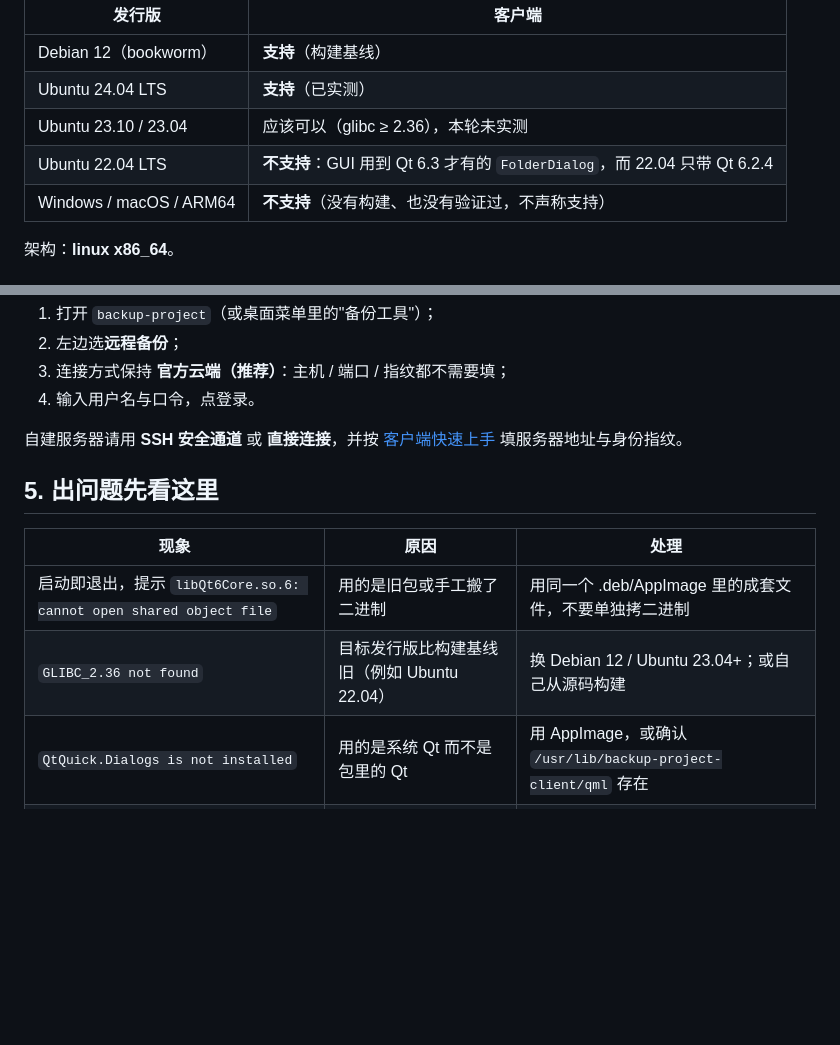
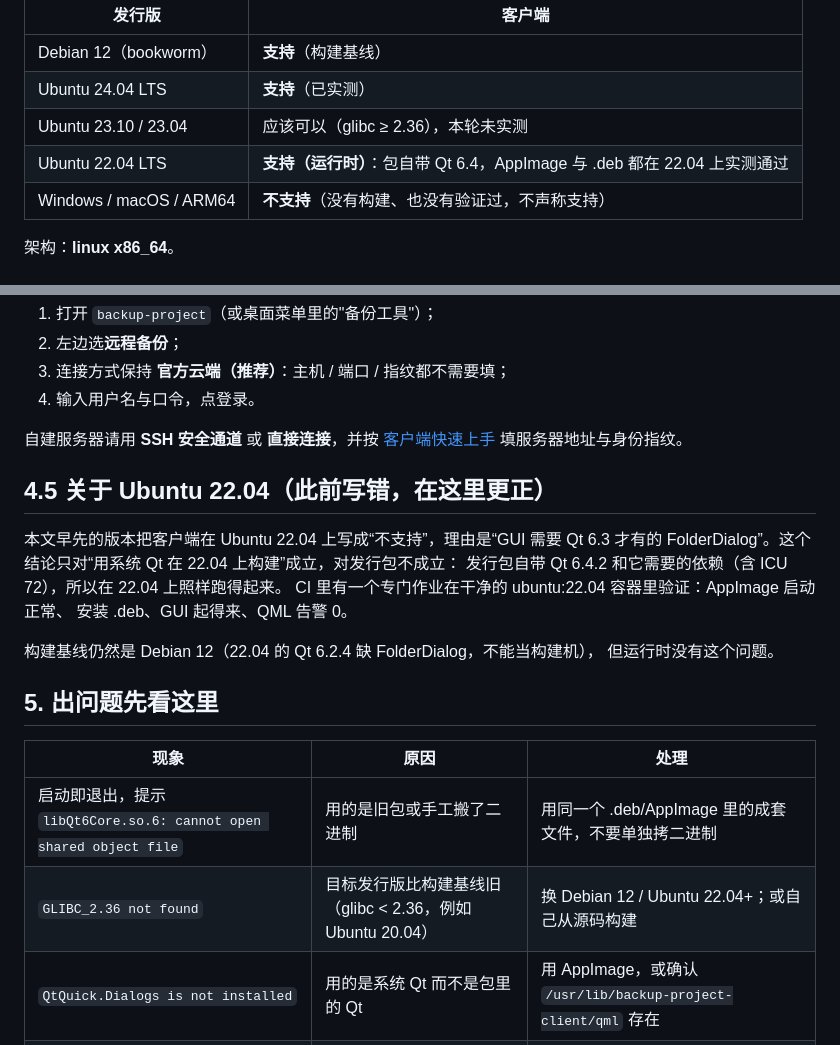
Before and after one commit to PlyusWang/backup-project, a Markdown page: docs/install-client.md, 2 parts joined by grey strips. Rendered like a GitHub page; blank space fills up the shorter version.

Commit message:
docs: correct the Ubuntu 22.04 conclusion (the packages bundle Qt 6.4 and its deps)

```diff
--- a/docs/install-client.md
+++ b/docs/install-client.md
@@ -10,7 +10,7 @@
 | Debian 12（bookworm） | **支持**（构建基线） |
 | Ubuntu 24.04 LTS | **支持**（已实测） |
 | Ubuntu 23.10 / 23.04 | 应该可以（glibc ≥ 2.36），本轮未实测 |
-| Ubuntu 22.04 LTS | **不支持**：GUI 用到 Qt 6.3 才有的 `FolderDialog`，而 22.04 只带 Qt 6.2.4 |
+| Ubuntu 22.04 LTS | **支持（运行时）**：包自带 Qt 6.4，AppImage 与 .deb 都在 22.04 上实测通过 |
 | Windows / macOS / ARM64 | **不支持**（没有构建、也没有验证过，不声称支持） |
 
 架构：**linux x86_64**。
@@ -79,12 +79,23 @@ Qt 运行时和 QML 模块都在 AppImage 里，目标机器不需要装 Qt，
 自建服务器请用 **SSH 安全通道** 或 **直接连接**，并按
 [客户端快速上手](client-quick-start.md) 填服务器地址与身份指纹。
 
+## 4.5 关于 Ubuntu 22.04（此前写错，在这里更正）
+
+本文早先的版本把客户端在 Ubuntu 22.04 上写成“不支持”，理由是“GUI 需要 Qt 6.3
+才有的 FolderDialog”。这个结论只对“用系统 Qt 在 22.04 上构建”成立，对发行包不成立：
+发行包自带 Qt 6.4.2 和它需要的依赖（含 ICU 72），所以在 22.04 上照样跑得起来。
+CI 里有一个专门作业在干净的 ubuntu:22.04 容器里验证：AppImage 启动正常、
+安装 .deb、GUI 起得来、QML 告警 0。
+
+构建基线仍然是 Debian 12（22.04 的 Qt 6.2.4 缺 FolderDialog，不能当构建机），
+但运行时没有这个问题。
+
 ## 5. 出问题先看这里
 
 | 现象 | 原因 | 处理 |
 |---|---|---|
 | 启动即退出，提示 `libQt6Core.so.6: cannot open shared object file` | 用的是旧包或手工搬了二进制 | 用同一个 .deb/AppImage 里的成套文件，不要单独拷二进制 |
-| `GLIBC_2.36 not found` | 目标发行版比构建基线旧（例如 Ubuntu 22.04） | 换 Debian 12 / Ubuntu 23.04+；或自己从源码构建 |
+| `GLIBC_2.36 not found` | 目标发行版比构建基线旧（glibc < 2.36，例如 Ubuntu 20.04） | 换 Debian 12 / Ubuntu 22.04+；或自己从源码构建 |
 | `QtQuick.Dialogs is not installed` | 用的是系统 Qt 而不是包里的 Qt | 用 AppImage，或确认 `/usr/lib/backup-project-client/qml` 存在 |
 | 界面能开但选择目录没有反应 | 缺平台插件（xcb） | 反馈时附上 `QT_DEBUG_PLUGINS=1` 的输出 |
 
```
Also changed, not shown: docs/release-packaging.md (+13 -4 lines).
